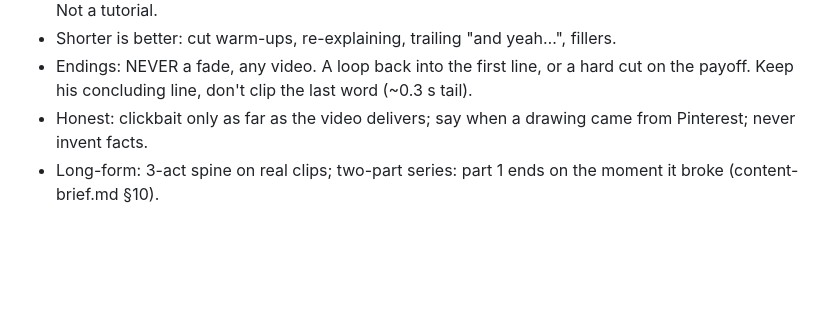
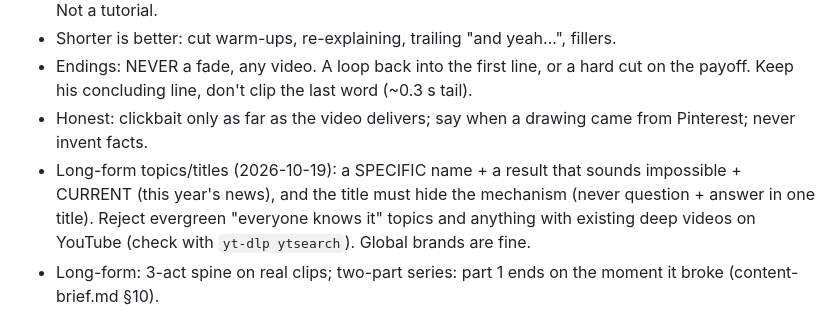
Before and after one commit to SiddheshNagawade/reel-engine, a Markdown page: brain/rules.md, the part around the change. Rendered like a GitHub page; blank space fills up the shorter version.

```diff
--- a/brain/rules.md
+++ b/brain/rules.md
@@ -33,6 +33,9 @@ sections at the moment of the decision.
 - Endings: NEVER a fade, any video. A loop back into the first line, or a hard cut on the payoff. Keep his concluding
   line, don't clip the last word (~0.3 s tail).
 - Honest: clickbait only as far as the video delivers; say when a drawing came from Pinterest; never invent facts.
+- Long-form topics/titles (2026-10-19): a SPECIFIC name + a result that sounds impossible + CURRENT (this year's news),
+  and the title must hide the mechanism (never question + answer in one title). Reject evergreen "everyone knows it"
+  topics and anything with existing deep videos on YouTube (check with `yt-dlp ytsearch`). Global brands are fine.
 - Long-form: 3-act spine on real clips; two-part series: part 1 ends on the moment it broke (content-brief.md §10).
 
 ## Cuts & pacing {cuts}
```
Also changed, not shown: brain/longform-scripts.md (+9 -2 lines), brain/preferences.md (+10 -0 lines).
